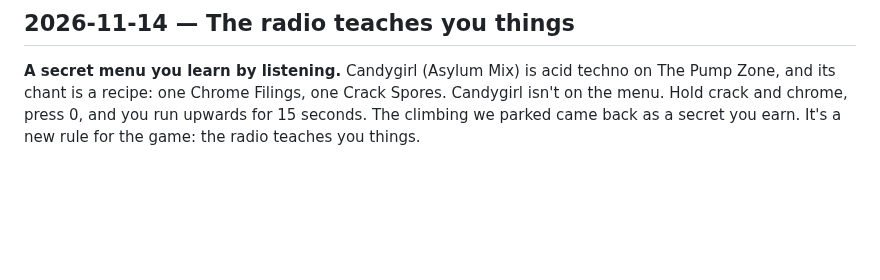
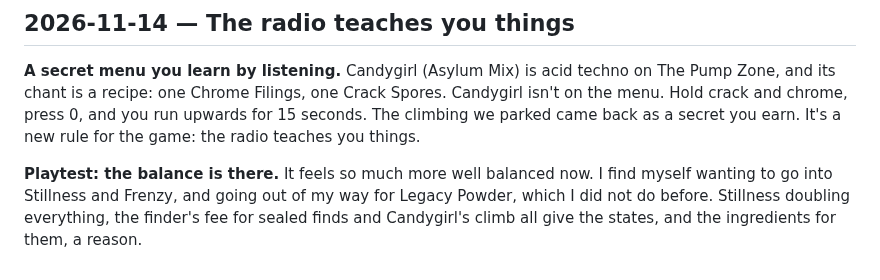
Before and after one commit to karohall/ass2roid-game, a Markdown page: DEVLOG.md, the part around the change. Drawn GitHub-style; blank space fills up the shorter version.

Commit message:
Dev log: the balance is there
Co-Authored-By: Claude Opus 5.5 <noreply@anthropic.com>

```diff
--- a/DEVLOG.md
+++ b/DEVLOG.md
@@ -424,3 +424,5 @@ Checked a batch of artefact ideas against the GDD and the vibe of the game. Out:
 ## 2026-11-14 — The radio teaches you things
 
 **A secret menu you learn by listening.** Candygirl (Asylum Mix) is acid techno on The Pump Zone, and its chant is a recipe: one Chrome Filings, one Crack Spores. Candygirl isn't on the menu. Hold crack and chrome, press 0, and you run upwards for 15 seconds. The climbing we parked came back as a secret you earn. It's a new rule for the game: the radio teaches you things.
+
+**Playtest: the balance is there.** It feels so much more well balanced now. I find myself wanting to go into Stillness and Frenzy, and going out of my way for Legacy Powder, which I did not do before. Stillness doubling everything, the finder's fee for sealed finds and Candygirl's climb all give the states, and the ingredients for them, a reason.
```
